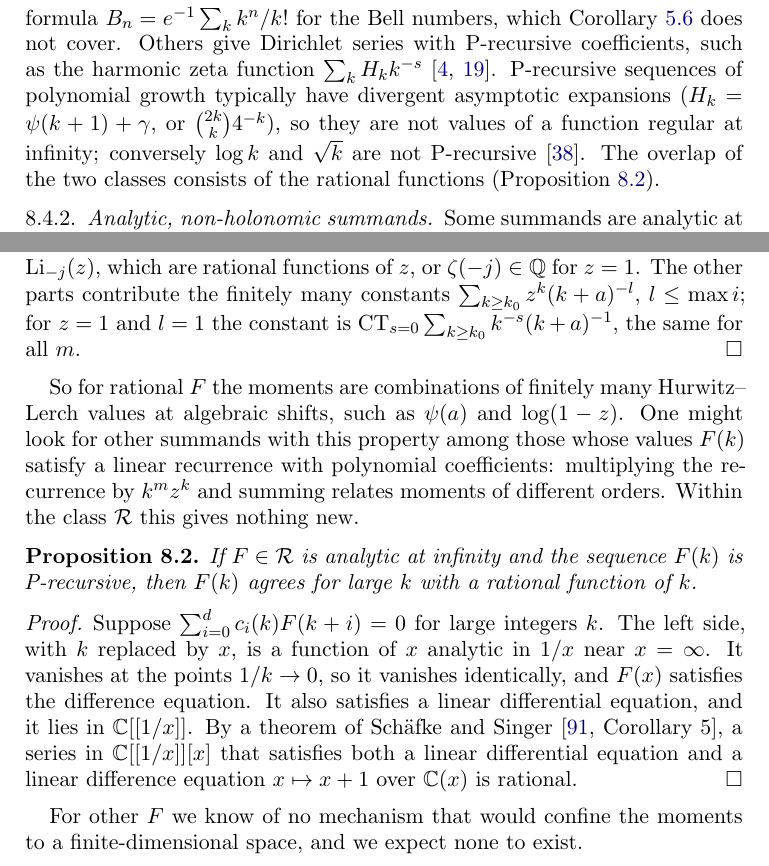
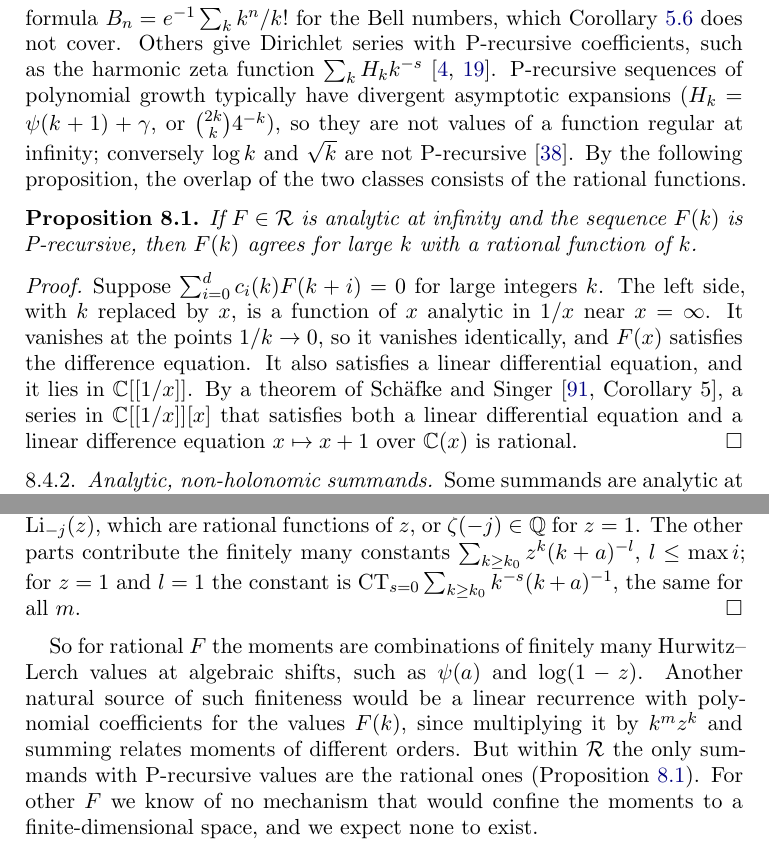
Before and after one commit to fredrik-johansson/holonomic-sums, a LaTeX paper (paper/zetaF.tex): two parts of pages 71 and 74 of 89 before the commit and two parts of pages 71 and 74 of 90 after it, joined at a grey line, cut so that both start at the same text. Compiled offline with pdfLaTeX.

Commit message:
Move the proposition on P-recursive summands to Section 8.4.1; adapt Section 8.8
Co-Authored-By: Claude Opus 5.5 <noreply@anthropic.com>
Claude-Session: https://claude.ai/code/session_01Gbwv6wyEkDoBEF29veTx2R

```diff
--- a/paper/zetaF.tex
+++ b/paper/zetaF.tex
@@ -3280,8 +3280,22 @@ continuous variable, such as $k^n/k!$ in Dobinski's formula $B_n = e^{-1}\sum_kk
 Corollary~\ref{cor:egf} does not cover. Others give Dirichlet series with P-recursive coefficients, such as the
 harmonic zeta function $\sum_kH_kk^{-s}$ \cite{AV84,CC20}. P-recursive sequences of polynomial growth typically have
 divergent asymptotic expansions ($H_k = \psi(k+1) + \gamma$, or $\binom{2k}{k}4^{-k}$), so they are not values of a
-function regular at infinity; conversely $\log k$ and $\sqrt k$ are not P-recursive \cite{FGS05}. The overlap of the
-two classes consists of the rational functions (Proposition~\ref{prop:precursive}).
+function regular at infinity; conversely $\log k$ and $\sqrt k$ are not P-recursive \cite{FGS05}. By the following
+proposition, the overlap of the two classes consists of the rational functions.
+
+\begin{proposition}\label{prop:precursive}
+If $F \in \Reg$ is analytic at infinity and the sequence $F(k)$ is P-recursive, then $F(k)$ agrees for large $k$ with a
+rational function of $k$.
+\end{proposition}
+
+\begin{proof}
+Suppose $\sum_{i=0}^dc_i(k)F(k+i) = 0$ for large integers $k$. The left side, with $k$ replaced by $x$, is a function
+of $x$ analytic in $1/x$ near $x = \infty$. It vanishes at the points $1/k \to 0$, so it vanishes identically, and
+$F(x)$ satisfies the difference equation. It also satisfies a linear differential equation, and it lies in
+$\CC[[1/x]]$. By a theorem of Sch\"afke and Singer \cite[Corollary~5]{SS19}, a series in $\CC[[1/x]][x]$ that
+satisfies both a linear differential equation and a linear difference equation $x \mapsto x+1$ over $\CC(x)$ is
+rational.
+\end{proof}
 
 \subsubsection{Analytic, non-holonomic summands} Some summands are analytic at infinity but not holonomic, although
 their zeta-value expansions converge geometrically. Examples are the logarithm of the Kepler--Bouwkamp constant and
@@ -3403,26 +3417,11 @@ $\CT_{s=0}\sum_{k\ge k_0}k^{-s}(k+a)^{-1}$, the same for all $m$.
 \end{proof}
 
 So for rational $F$ the moments are combinations of finitely many Hurwitz--Lerch values at algebraic shifts, such as
-$\psi(a)$ and $\log(1-z)$. One might look for other summands with this property among those whose values $F(k)$
-satisfy a linear recurrence with polynomial coefficients: multiplying the recurrence by $k^mz^k$ and summing relates
-moments of different orders. Within the class $\Reg$ this gives nothing new.
-
-\begin{proposition}\label{prop:precursive}
-If $F \in \Reg$ is analytic at infinity and the sequence $F(k)$ is P-recursive, then $F(k)$ agrees for large $k$ with a
-rational function of $k$.
-\end{proposition}
-
-\begin{proof}
-Suppose $\sum_{i=0}^dc_i(k)F(k+i) = 0$ for large integers $k$. The left side, with $k$ replaced by $x$, is a function
-of $x$ analytic in $1/x$ near $x = \infty$. It vanishes at the points $1/k \to 0$, so it vanishes identically, and
-$F(x)$ satisfies the difference equation. It also satisfies a linear differential equation, and it lies in
-$\CC[[1/x]]$. By a theorem of Sch\"afke and Singer \cite[Corollary~5]{SS19}, a series in $\CC[[1/x]][x]$ that
-satisfies both a linear differential equation and a linear difference equation $x \mapsto x+1$ over $\CC(x)$ is
-rational.
-\end{proof}
-
-For other $F$ we know of no mechanism that would confine the moments to a finite-dimensional space, and we expect
-none to exist.
+$\psi(a)$ and $\log(1-z)$. Another natural source of such finiteness would be a linear recurrence with polynomial
+coefficients for the values $F(k)$, since multiplying it by $k^mz^k$ and summing relates moments of different orders.
+But within $\Reg$ the only summands with P-recursive values are the rational ones
+(Proposition~\ref{prop:precursive}). For other $F$ we know of no mechanism that would confine the moments to a
+finite-dimensional space, and we expect none to exist.
 
 \begin{conjecture}\label{conj:algebraic}
 If $F$ is not eventually a rational function of $k$, then $V_F(z)$ is infinite-dimensional. In particular, the
```
Also changed, not shown: paper/zetaF.pdf.
